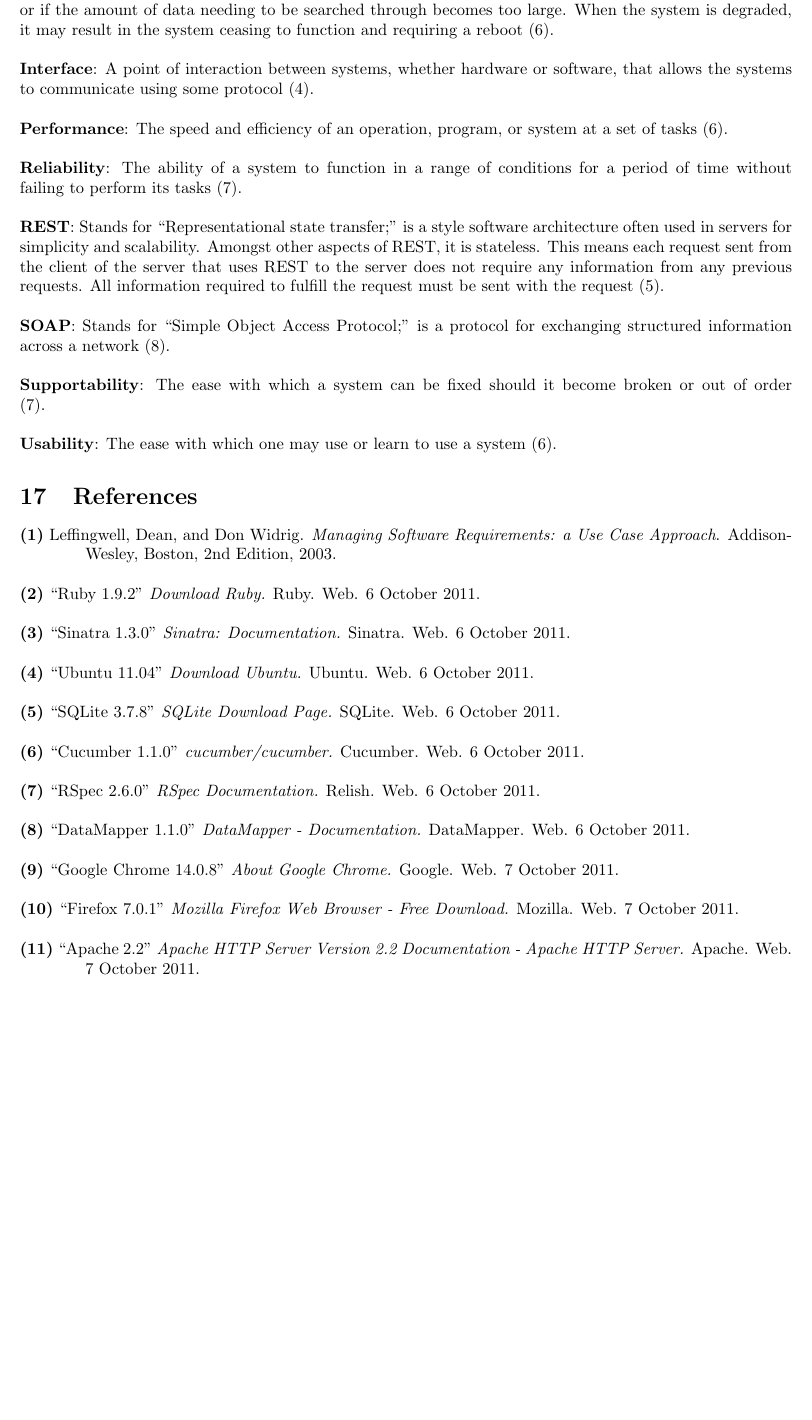
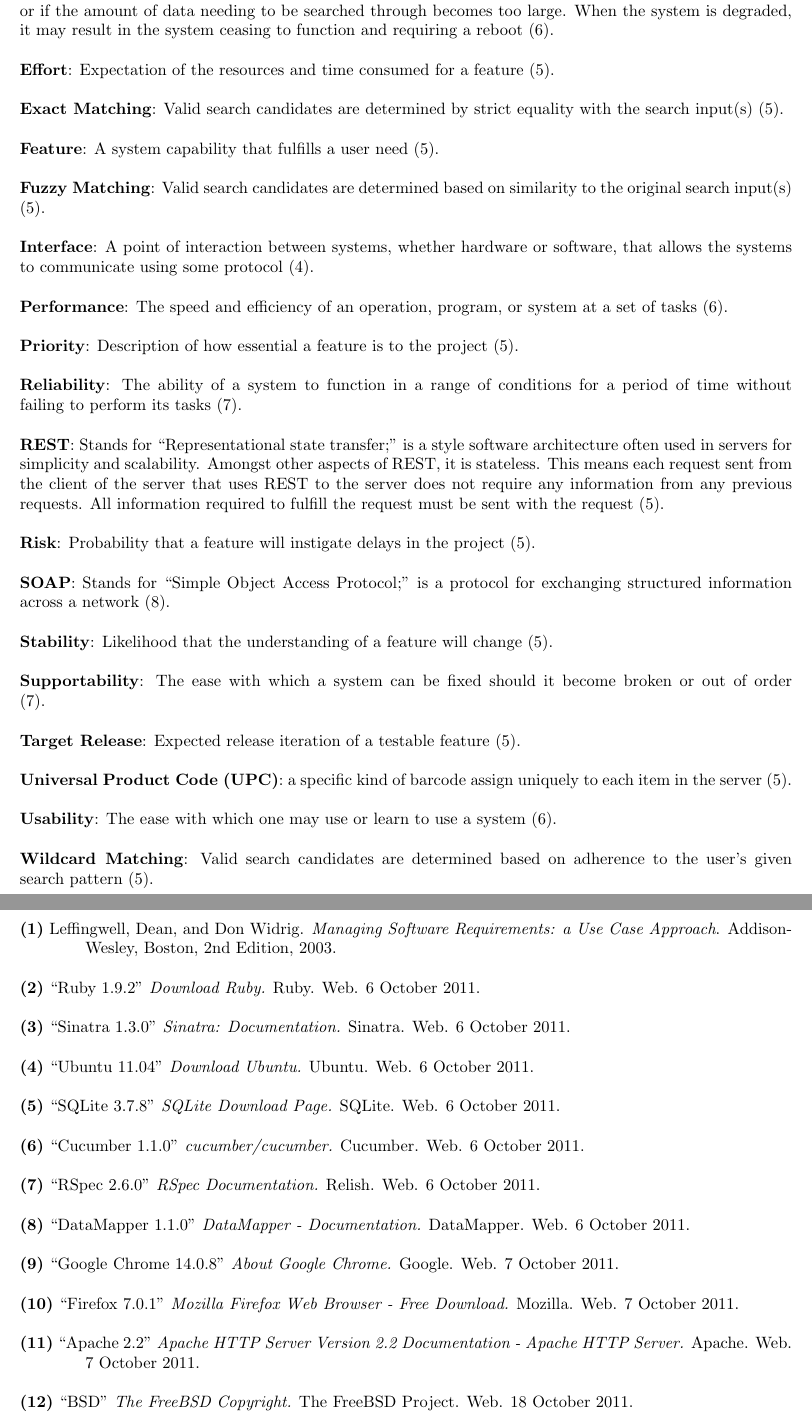
Before and after one commit to PersonalInventoryManager/Docs, a LaTeX document (Milestones/M3.tex): part of page 23 of 24 before the commit and two parts of pages 23 and 24 of 24 after it, the two joined at a grey line, cut so that both start at the same text, the shorter picture padded with empty space. Compiled offline with pdfLaTeX.

Commit message:
made final changes to m3

```diff
--- a/Milestones/M3.tex
+++ b/Milestones/M3.tex
@@ -406,13 +407,23 @@
 \textbf{Bug}: An error in a computer program. A critical bug is a bug that strongly affects important parts of a system (\pageref{bug}).\\ \\
 \textbf{Data corruption}: Errors in data that introduce unintended changes to the data (\pageref{data_corruption}).\\ \\
 \textbf{Degraded system}: The system becomes degraded if there are too many queries performed too quickly or if the amount of data needing to be searched through becomes too large. When the system is degraded, it may result in the system ceasing to function and requiring a reboot (\pageref{degrad_sys}).\\ \\
+\textbf{Effort}: Expectation of the resources and time consumed for a feature (\pageref{feature}).\\ \\
+\textbf{Exact Matching}: Valid search candidates are determined by strict equality with the search input(s) (\pageref{feature}).\\ \\
+\textbf{Feature}: A system capability that fulfills a user need (\pageref{feature}).\\ \\
+\textbf{Fuzzy Matching}: Valid search candidates are determined based on similarity to the original search input(s) (\pageref{feature}).\\ \\
 \textbf{Interface}: A point of interaction between systems, whether hardware or software, that allows the systems to communicate using some protocol (\pageref{interface}).\\ \\
 \textbf{Performance}: The speed and efficiency of an operation, program, or system at a set of tasks (\pageref{performance}).\\ \\
+\textbf{Priority}: Description of how essential a feature is to the project (\pageref{feature}).\\ \\
 \textbf{Reliability}: The ability of a system to function in a range of conditions for a period of time without failing to perform its tasks (\pageref{reliability}).\\ \\
 \textbf{REST}: Stands for ``Representational state transfer;'' is a style software architecture often used in servers for simplicity and scalability. Amongst other aspects of REST, it is stateless. This means each request sent from the client of the server that uses REST to the server does not require any information from any previous requests. All information required to fulfill the request must be sent with the request (\pageref{rest}).\\ \\
+\textbf{Risk}: Probability that a feature will instigate delays in the project (\pageref{feature}).\\ \\
 \textbf{SOAP}: Stands for ``Simple Object Access Protocol;'' is a protocol for exchanging structured information across a network (\pageref{soap}).\\ \\
+\textbf{Stability}: Likelihood that the understanding of a feature will change (\pageref{feature}).\\ \\
 \textbf{Supportability}: The ease with which a system can be fixed should it become broken or out of order (\pageref{support}).\\ \\
-\textbf{Usability}: The ease with which one may use or learn to use a system (\pageref{usability}).
+\textbf{Target Release}: Expected release iteration of a testable feature (\pageref{feature}).\\ \\
+\textbf{Universal Product Code (UPC)}: a specific kind of barcode assign uniquely to each item in the server (\pageref{upc}).\\ \\
+\textbf{Usability}: The ease with which one may use or learn to use a system (\pageref{usability}).\\ \\
+\textbf{Wildcard Matching}: Valid search candidates are determined based on adherence to the user's given search pattern (\pageref{feature}).
 
 \section{References}
 \hangindent=1.4cm
@@ -462,4 +473,9 @@
 \textbf{(11)} ``Apache 2.2''
 \emph{Apache HTTP Server Version 2.2 Documentation - Apache HTTP Server.} Apache. Web.  7 October 2011.\\
 
+\noindent\hangindent=1.4cm
+\textbf{(12)} ``BSD''
+\emph{The FreeBSD Copyright.} The FreeBSD Project. Web. 18 October 2011.\\
+
+
 \end{document}
```
Also changed, not shown: Milestones/M3.tex (1 more changed lines).
